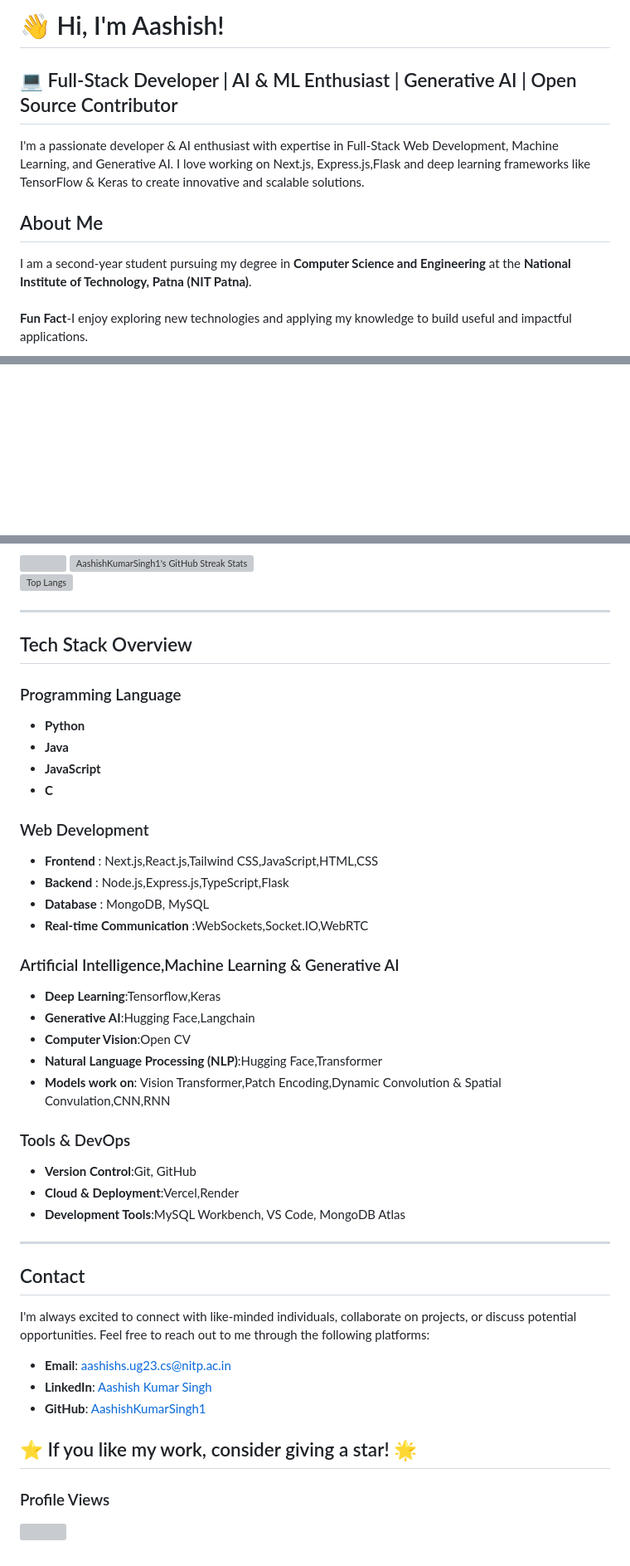
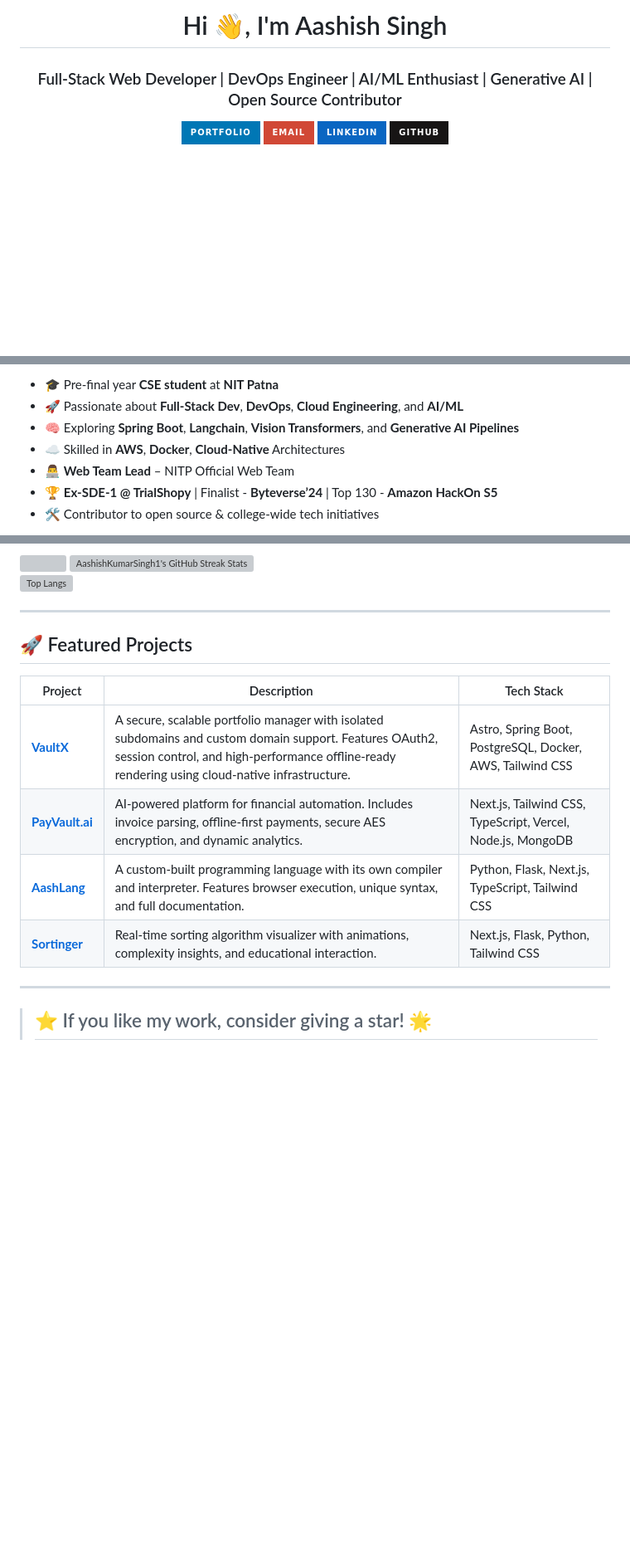
Before and after one commit to AashishKumarSingh1/AashishKumarSingh1, a Markdown page: README.md, 3 parts joined by grey strips. Shown: that part at 83% size. Rendered like a GitHub page; badges without logos; blank space fills up the shorter version; grey boxes are pictures that could not be loaded.

```diff
--- a/README.md
+++ b/README.md
@@ -1,12 +1,13 @@
-# 👋 Hi, I'm Aashish!
+<h1 align="center">Hi 👋, I'm Aashish Singh</h1>
+<h3 align="center">Full-Stack Web Developer | DevOps Engineer | AI/ML Enthusiast | Generative AI | Open Source Contributor</h3>
 
-## 💻 Full-Stack Developer | AI & ML Enthusiast | Generative AI | Open Source Contributor
+<div align="center">
 
-I'm a passionate developer & AI enthusiast with expertise in Full-Stack Web Development, Machine Learning, and Generative AI. I love working on Next.js, Express.js,Flask and deep learning frameworks like TensorFlow & Keras to create innovative and scalable solutions.
+[![🌐 Portfolio](https://img.shields.io/badge/Portfolio-%230077B5?style=for-the-badge)](https://aashishsingh.tech)
+[![📧 Email](https://img.shields.io/badge/Email-D14836?style=for-the-badge)](mailto:aashishs.ug23.cs@nitp.ac.in)
+[![🔗 LinkedIn](https://img.shields.io/badge/LinkedIn-0A66C2?style=for-the-badge&logo=linkedin&logoColor=white)](https://www.linkedin.com/in/aashish-kumar-singh-7110b02a9/)
+[![🐙 GitHub](https://img.shields.io/badge/GitHub-171515?style=for-the-badge&logo=github&logoColor=white)](https://github.com/AashishKumarSingh1)
 
-## About Me
+</div>
 
-I am a second-year student pursuing my degree in **Computer Science and Engineering** at the **National Institute of Technology, Patna (NIT Patna)**.
-<br /><br />
-**Fun Fact**-I enjoy exploring new technologies and applying my knowledge to build useful and impactful applications.
 
@@ -45,2 +22,9 @@ I am a second-year student pursuing my degree in **Computer Science and Engineer
 
+- 🎓 Pre-final year **CSE student** at **NIT Patna**
+- 🚀 Passionate about **Full-Stack Dev**, **DevOps**, **Cloud Engineering**, and **AI/ML**
+- 🧠 Exploring **Spring Boot**, **Langchain**, **Vision Transformers**, and **Generative AI Pipelines**
+- ☁️ Skilled in **AWS**, **Docker**, **Cloud-Native** Architectures
+- 👨‍💻 **Web Team Lead** – NITP Official Web Team
+- 🏆 **Ex-SDE-1 @ TrialShopy** | Finalist - **Byteverse’24** | Top 130 - **Amazon HackOn S5**
+- 🛠️ Contributor to open source & college-wide tech initiatives
 
@@ -54,41 +92,18 @@ I am a second-year student pursuing my degree in **Computer Science and Engineer
 
 [![Top Langs](https://github-readme-stats.vercel.app/api/top-langs/?username=AashishKumarSingh1&layout=pie&theme=dark)](https://github.com/anuraghazra/github-readme-stats)
 
------
-## Tech Stack Overview
-### Programming Language
-- **Python**
-- **Java**
-- **JavaScript**
-- **C**
 
-### Web Development
-- **Frontend** : Next.js,React.js,Tailwind CSS,JavaScript,HTML,CSS
-- **Backend** : Node.js,Express.js,TypeScript,Flask
-- **Database** : MongoDB, MySQL
-- **Real-time Communication** :WebSockets,Socket.IO,WebRTC
+---
 
-### Artificial Intelligence,Machine Learning & Generative AI
-- **Deep Learning**:Tensorflow,Keras
-- **Generative AI**:Hugging Face,Langchain
-- **Computer Vision**:Open CV
-- **Natural Language Processing (NLP)**:Hugging Face,Transformer
-- **Models work on**: Vision Transformer,Patch Encoding,Dynamic Convolution & Spatial Convulation,CNN,RNN
+## 🚀 Featured Projects
 
-### Tools & DevOps
-- **Version Control**:Git, GitHub
-- **Cloud & Deployment**:Vercel,Render
-- **Development Tools**:MySQL Workbench, VS Code, MongoDB Atlas
-------
-## Contact
+| Project | Description | Tech Stack |
+|--------|-------------|------------|
+|[**VaultX**](http://vaultx.aashishsingh.tech/) | A secure, scalable portfolio manager with isolated subdomains and custom domain support. Features OAuth2, session control, and high-performance offline-ready rendering using cloud-native infrastructure. | Astro, Spring Boot, PostgreSQL, Docker, AWS, Tailwind CSS |
+|[**PayVault.ai**](https://payvaultai.vercel.app/) | AI-powered platform for financial automation. Includes invoice parsing, offline-first payments, secure AES encryption, and dynamic analytics. | Next.js, Tailwind CSS, TypeScript, Vercel, Node.js, MongoDB |
+|[**AashLang**](https://aashlang.onrender.com/) | A custom-built programming language with its own compiler and interpreter. Features browser execution, unique syntax, and full documentation. | Python, Flask, Next.js, TypeScript, Tailwind CSS |
+|[**Sortinger**](https://sortinger.onrender.com) | Real-time sorting algorithm visualizer with animations, complexity insights, and educational interaction. | Next.js, Flask, Python, Tailwind CSS |
 
-I'm always excited to connect with like-minded individuals, collaborate on projects, or discuss potential opportunities. Feel free to reach out to me through the following platforms:
+---
 
-- **Email**: [aashishs.ug23.cs@nitp.ac.in](mailto:aashishs.ug23.cs@nitp.ac.in)
-- **LinkedIn**: [Aashish Kumar Singh](https://www.linkedin.com/in/aashish-kumar-singh-7110b02a9)
-- **GitHub**: [AashishKumarSingh1](https://github.com/AashishKumarSingh1)
-
-## ⭐ If you like my work, consider giving a star! 🌟
-
-### Profile Views
-![](https://komarev.com/ghpvc/?username=AashishKumarSingh1&color=green)
+> ## ⭐ If you like my work, consider giving a star! 🌟
```
Also changed, not shown: other parts of README.md (+60 -30 lines).
